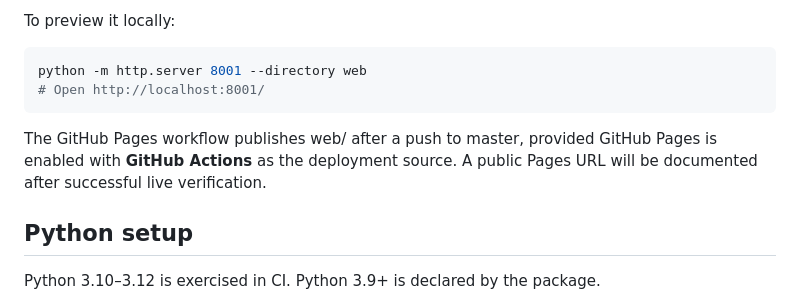
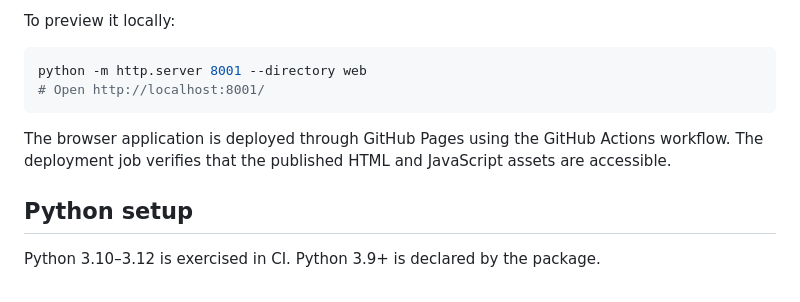
Before and after one commit to abusuraihsakhri/cxr-multimodal-report-grounder, a Markdown page: README.md, the part around one of its changes. Rendered like a GitHub page.

Commit message:
Document verified live GitHub Pages application

```diff
--- a/README.md
+++ b/README.md
@@ -15,7 +17,7 @@ python -m http.server 8001 --directory web
 # Open http://localhost:8001/
 ~~~
 
-The GitHub Pages workflow publishes web/ after a push to master, provided GitHub Pages is enabled with **GitHub Actions** as the deployment source. A public Pages URL will be documented after successful live verification.
+The browser application is deployed through GitHub Pages using the GitHub Actions workflow. The deployment job verifies that the published HTML and JavaScript assets are accessible.
 
 ## Python setup
 
```
Also changed, not shown: other parts of README.md (+2 -0 lines).
